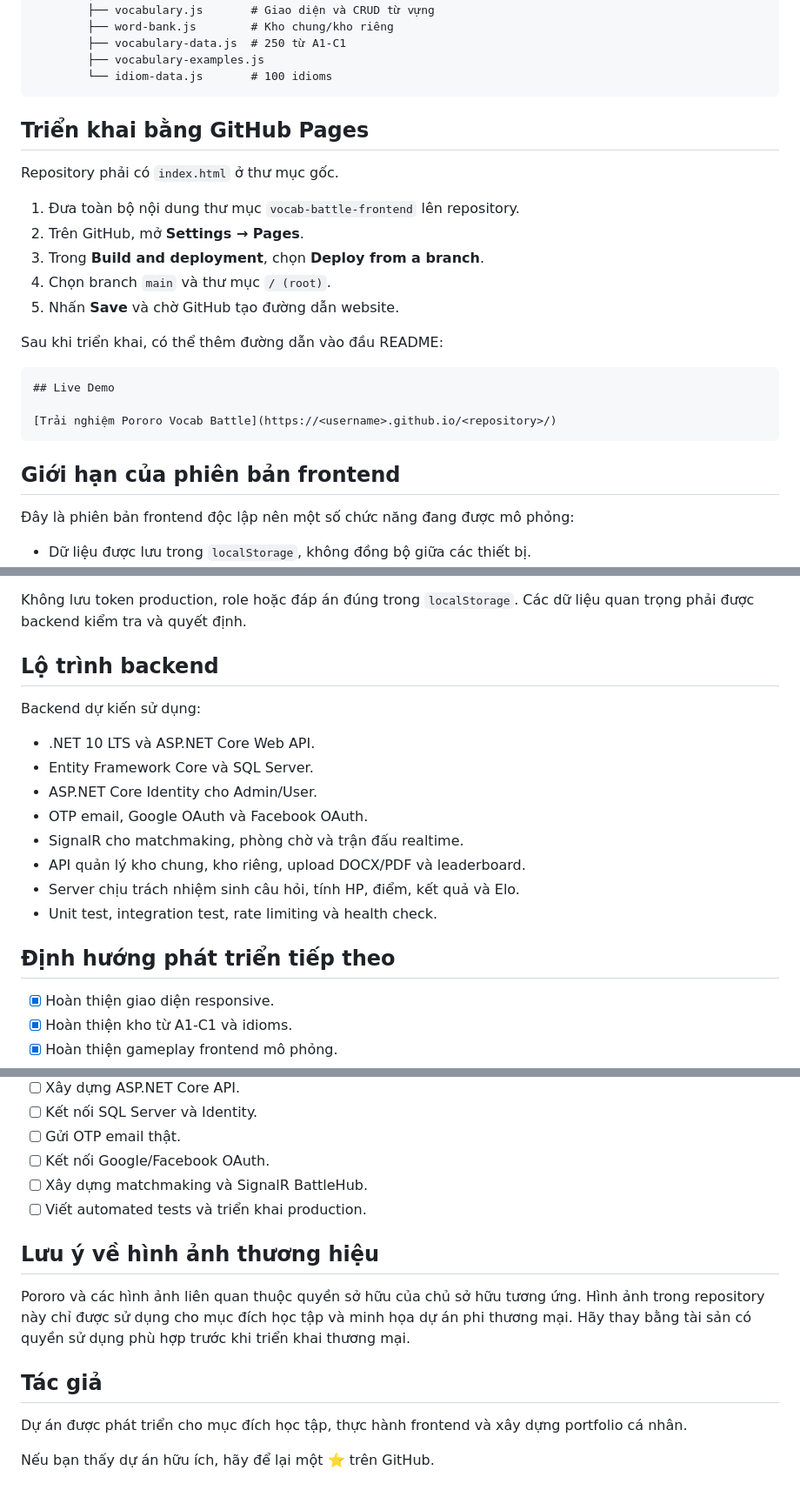
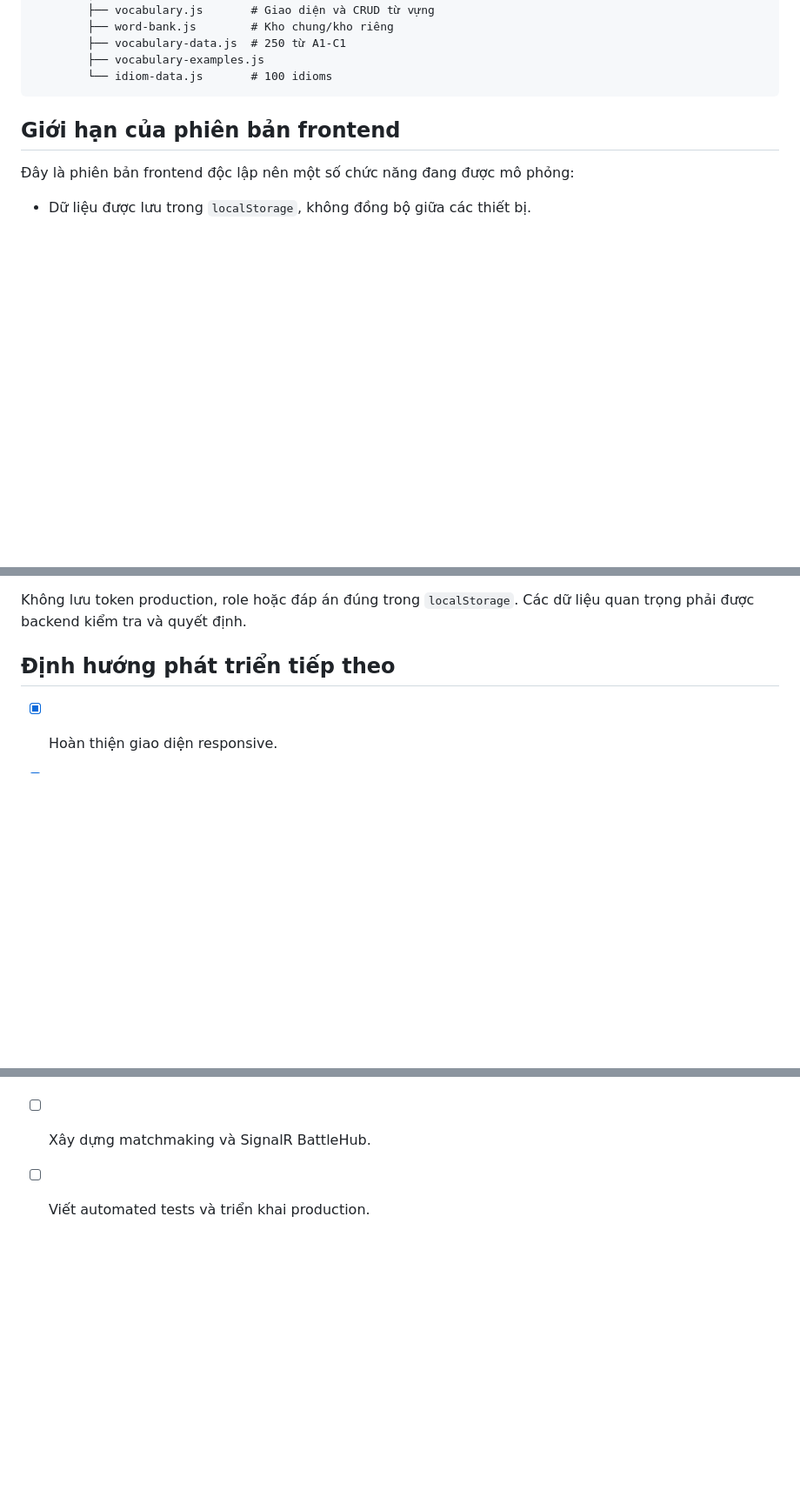
Before and after one commit to trungducdam/vocab-battle, a Markdown page: README.md, 3 parts joined by grey strips. Shown at 87% size. GitHub-like rendering; blank space fills up the shorter version.

````diff
--- a/README.md
+++ b/README.md
@@ -168,23 +166,6 @@ vocab-battle-frontend/
         └── idiom-data.js       # 100 idioms
 ```
 
-## Triển khai bằng GitHub Pages
-
-Repository phải có `index.html` ở thư mục gốc.
-
-1. Đưa toàn bộ nội dung thư mục `vocab-battle-frontend` lên repository.
-2. Trên GitHub, mở **Settings → Pages**.
-3. Trong **Build and deployment**, chọn **Deploy from a branch**.
-4. Chọn branch `main` và thư mục `/ (root)`.
-5. Nhấn **Save** và chờ GitHub tạo đường dẫn website.
-
-Sau khi triển khai, có thể thêm đường dẫn vào đầu README:
-
-```md
-## Live Demo
-
-[Trải nghiệm Pororo Vocab Battle](https://<username>.github.io/<repository>/)
-```
 
 ## Giới hạn của phiên bản frontend
 
@@ -200,18 +181,6 @@ Sau khi triển khai, có thể thêm đường dẫn vào đầu README:
 
 Không lưu token production, role hoặc đáp án đúng trong `localStorage`. Các dữ liệu quan trọng phải được backend kiểm tra và quyết định.
 
-## Lộ trình backend
-
-Backend dự kiến sử dụng:
-
-- .NET 10 LTS và ASP.NET Core Web API.
-- Entity Framework Core và SQL Server.
-- ASP.NET Core Identity cho Admin/User.
-- OTP email, Google OAuth và Facebook OAuth.
-- SignalR cho matchmaking, phòng chờ và trận đấu realtime.
-- API quản lý kho chung, kho riêng, upload DOCX/PDF và leaderboard.
-- Server chịu trách nhiệm sinh câu hỏi, tính HP, điểm, kết quả và Elo.
-- Unit test, integration test, rate limiting và health check.
 
 ## Định hướng phát triển tiếp theo
 
@@ -225,13 +194,3 @@ Backend dự kiến sử dụng:
 - [ ] Kết nối Google/Facebook OAuth.
 - [ ] Xây dựng matchmaking và SignalR BattleHub.
 - [ ] Viết automated tests và triển khai production.
-
-## Lưu ý về hình ảnh thương hiệu
-
-Pororo và các hình ảnh liên quan thuộc quyền sở hữu của chủ sở hữu tương ứng. Hình ảnh trong repository này chỉ được sử dụng cho mục đích học tập và minh họa dự án phi thương mại. Hãy thay bằng tài sản có quyền sử dụng phù hợp trước khi triển khai thương mại.
-
-## Tác giả
-
-Dự án được phát triển cho mục đích học tập, thực hành frontend và xây dựng portfolio cá nhân.
-
-Nếu bạn thấy dự án hữu ích, hãy để lại một ⭐ trên GitHub.
````
Also changed, not shown: other parts of README.md (+0 -2 lines).
